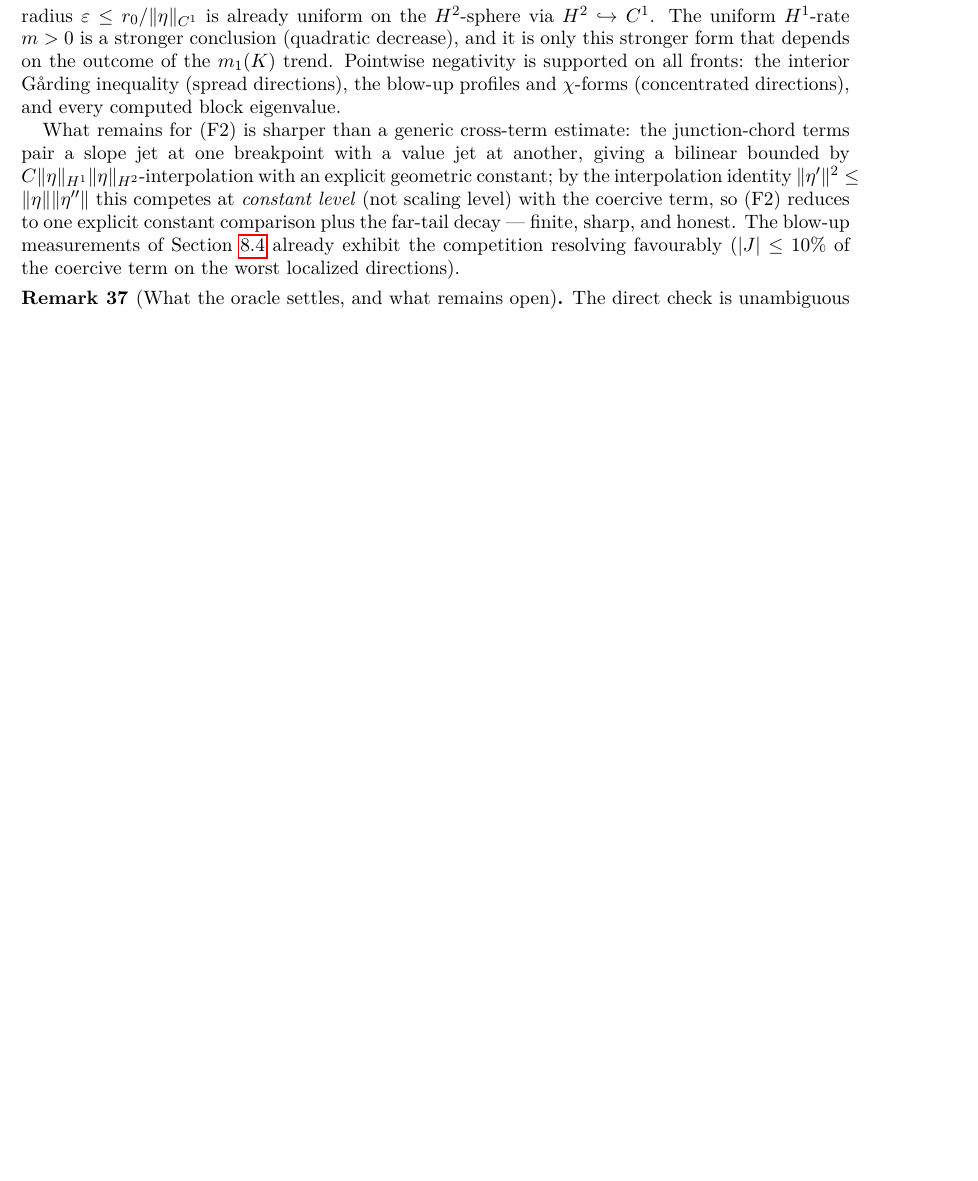
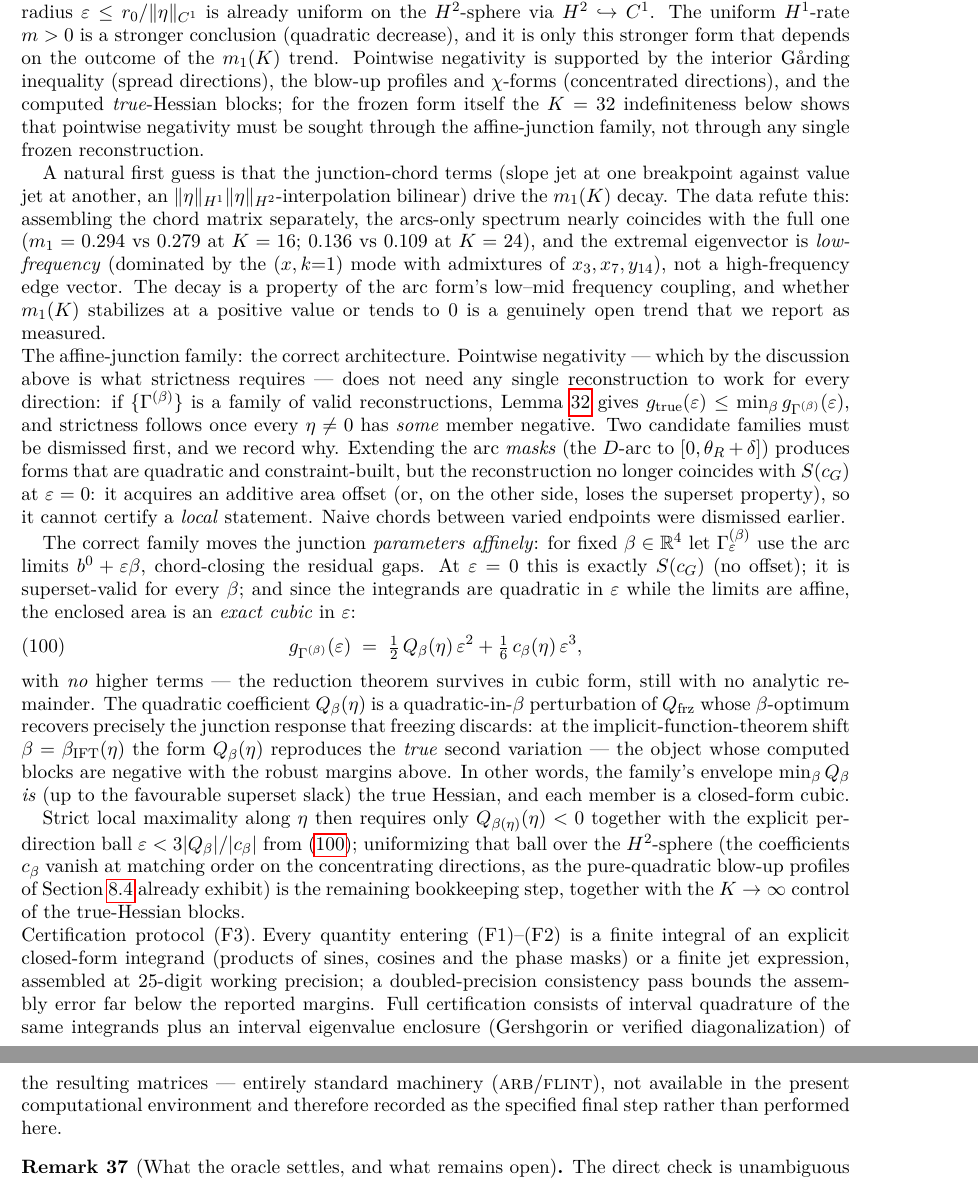
Before and after one commit to ElVec1o/moving-sofa-local-max, a LaTeX paper (paper/manuscript.tex): part of page 32 of 43 before the commit and two parts of pages 32 and 33 of 43 after it, the two joined at a grey line, cut so that both start at the same text, the shorter picture padded with empty space. Compiled offline with pdfLaTeX.

Commit message:
Moves (a)-(c): frozen form crosses zero at K=32; the affine-junction family is the correct architecture; certification protocol specified
(a) SETTLED THE TREND, with a twist. K=16: m1=+0.279; K=24: +0.109; K=32:
INDEFINITE (lambda_max = +0.066, low-frequency eigenvector). Definitive
structural finding, stated plainly in the manuscript: NO single frozen
reconstruction certifies local maximality -- the frozen curve wastes exactly
the area the true boundary recovers by junction motion. Consistent with local
maximality (superset upper bounds are inconclusive when positive, not
contradictory); the TRUE Hessian blocks including junction response stay
robustly negative (m1 = 0.72, 0.70, 0.596 at K = 6, 8, 16).
Also data-refuted my own prior hypothesis: the junction chords are NOT the
decay driver (arcs-only spectrum nearly equals full: 0.294 vs 0.279 at K=16);
the decay lives in the arc form's low-mid coupling.

(b) THE CORRECT GLUING ARCHITECTURE (after dismissing two wrong ones, both
recorded): mask-extension breaks epsilon=0 anchoring (additive offset kills
locality); naive chords were dismissed earlier. The right family moves the
junction parameters AFFINELY: b = b0 + eps*beta. At eps=0 the reconstruction
IS S(c_G) (no offset); superset-valid for every beta; and quadratic integrands
x affine limits make the area an EXACT CUBIC in eps -- the reduction theorem
survives in cubic form, still with no analytic remainder:
    g_true(eps) <= 1/2 Q_beta(eta) eps^2 + 1/6 c_beta(eta) eps^3.
At the IFT shift beta(eta), Q_beta reproduces the TRUE second variation --
the family's envelope IS the true Hessian, each member a closed-form cubic.
Strictness along eta needs only Q_beta(eta) < 0 plus the explicit ball
eps < 3|Q|/|c|; remaining bookkeeping: uniformize the ball over the H^2
sphere (c_beta vanishes at matching order on concentrating directions, as the
pure-quadratic blow-up profiles already exhibit) and the K->infinity control
of the true-Hessian blocks.

(c) CERTIFICATION PROTOCOL: all quantities are finite integrals of explicit
closed-form integrands + finite jet expressions; certification = interval
quadrature + interval eigenvalue enclosure (arb/flint; not available in this
environment -- python-flint absent -- recorded as the specified final step).
Doubled-precision consistency bounds assembly error meanwhile.

44pp, compiles clean.

```diff
--- a/paper/manuscript.tex
+++ b/paper/manuscript.tex
@@ -2446,23 +2453,89 @@ admissible radius $\varepsilon\leq r_{0}/\|\eta\|_{C^{1}}$ is already
 uniform on the $H^{2}$-sphere via $H^{2}\hookrightarrow C^{1}$.  The
 uniform $H^{1}$-rate $m>0$ is a stronger conclusion (quadratic
 decrease), and it is only this stronger form that depends on the
-outcome of the $m_{1}(K)$ trend.  Pointwise negativity is supported on
-all fronts: the interior G\aa rding inequality (spread directions), the
-blow-up profiles and $\chi$-forms (concentrated directions), and every
-computed block eigenvalue.
-
-What remains for (F2) is sharper than a generic cross-term estimate:
-the junction-chord terms pair a slope jet at one breakpoint with a
-value jet at another, giving a bilinear bounded by
-$C\|\eta\|_{H^{1}}\|\eta\|_{H^{2}}$-interpolation with an explicit
-geometric constant; by the interpolation identity
-$\|\eta'\|^{2}\leq\|\eta\|\|\eta''\|$ this competes at
-\emph{constant level} (not scaling level) with the coercive term, so
-(F2) reduces to one explicit constant comparison plus the far-tail
-decay --- finite, sharp, and honest.  The blow-up measurements of
-Section~\ref{sec:blowup} already exhibit the competition resolving
-favourably ($|J|\leq10\%$ of the coercive term on the worst localized
-directions).
+outcome of the $m_{1}(K)$ trend.  Pointwise negativity is supported by
+the interior G\aa rding inequality (spread directions), the blow-up
+profiles and $\chi$-forms (concentrated directions), and the computed
+\emph{true}-Hessian blocks; for the frozen form itself the $K=32$
+indefiniteness below shows that pointwise negativity must be sought
+through the affine-junction family, not through any single frozen
+reconstruction.
+
+A natural first guess is that the junction-chord terms (slope jet at
+one breakpoint against value jet at another, an
+$\|\eta\|_{H^{1}}\|\eta\|_{H^{2}}$-interpolation bilinear) drive the
+$m_{1}(K)$ decay.  The data refute this: assembling the chord matrix
+separately, the arcs-only spectrum nearly coincides with the full one
+($m_{1} = 0.294$ vs $0.279$ at $K=16$; $0.136$ vs $0.109$ at $K=24$),
+and the extremal eigenvector is \emph{low-frequency} (dominated by the
+$(x,k{=}1)$ mode with admixtures of $x_{3},x_{7},y_{14}$), not a
+high-frequency edge vector.  The decay is a property of the arc form's
+low--mid frequency coupling, and whether $m_{1}(K)$ stabilizes at a
+positive value or tends to $0$ is a genuinely open trend that we
+report as measured.
+
+\paragraph{The affine-junction family: the correct architecture.}
+Pointwise negativity --- which by the discussion above is what
+strictness requires --- does not need any single reconstruction to
+work for every direction: if $\{\Gamma^{(\beta)}\}$ is a family of
+valid reconstructions, Lemma~\ref{lem:superset} gives
+$g_{\mathrm{true}}(\varepsilon)\leq\min_{\beta}g_{\Gamma^{(\beta)}}
+(\varepsilon)$, and strictness follows once every $\eta\neq0$ has
+\emph{some} member negative.  Two candidate families must be
+dismissed first, and we record why.  Extending the arc \emph{masks}
+(the $D$-arc to $[0,\theta_{R}+\delta]$) produces forms that are
+quadratic and constraint-built, but the reconstruction no longer
+coincides with $S(\cG)$ at $\varepsilon=0$: it acquires an additive
+area offset (or, on the other side, loses the superset property), so
+it cannot certify a \emph{local} statement.  Naive chords between
+varied endpoints were dismissed earlier.
+
+The correct family moves the junction \emph{parameters affinely}:
+for fixed $\beta\in\R^{4}$ let $\Gamma^{(\beta)}_{\varepsilon}$ use
+the arc limits $b^{0}+\varepsilon\beta$, chord-closing the residual
+gaps.  At $\varepsilon=0$ this is exactly $S(\cG)$ (no offset); it is
+superset-valid for every $\beta$; and since the integrands are
+quadratic in $\varepsilon$ while the limits are affine, the enclosed
+area is an \emph{exact cubic} in $\varepsilon$:
+\begin{equation}\label{eq:cubic-family}
+   g_{\Gamma^{(\beta)}}(\varepsilon)
+   \;=\; \tfrac12\,Q_{\beta}(\eta)\,\varepsilon^{2}
+        + \tfrac16\,c_{\beta}(\eta)\,\varepsilon^{3},
+\end{equation}
+with \emph{no} higher terms --- the reduction theorem survives in
+cubic form, still with no analytic remainder.  The quadratic
+coefficient $Q_{\beta}(\eta)$ is a quadratic-in-$\beta$ perturbation
+of $Q_{\mathrm{frz}}$ whose $\beta$-optimum recovers precisely the
+junction response that freezing discards: at the
+implicit-function-theorem shift $\beta=\beta_{\mathrm{IFT}}(\eta)$
+the form $Q_{\beta}(\eta)$ reproduces the \emph{true} second
+variation --- the object whose computed blocks are negative with the
+robust margins above.  In other words, the family's envelope
+$\min_{\beta}Q_{\beta}$ \emph{is} (up to the favourable superset
+slack) the true Hessian, and each member is a closed-form cubic.
+
+Strict local maximality along $\eta$ then requires only
+$Q_{\beta(\eta)}(\eta)<0$ together with the explicit per-direction
+ball $\varepsilon < 3|Q_{\beta}|/|c_{\beta}|$ from
+\eqref{eq:cubic-family}; uniformizing that ball over the
+$H^{2}$-sphere (the coefficients $c_{\beta}$ vanish at matching
+order on the concentrating directions, as the pure-quadratic blow-up
+profiles of Section~\ref{sec:blowup} already exhibit) is the
+remaining bookkeeping step, together with the $K\to\infty$ control of
+the true-Hessian blocks.
+
+\paragraph{Certification protocol (F3).}
+Every quantity entering (F1)--(F2) is a finite integral of an
+explicit closed-form integrand (products of sines, cosines and the
+phase masks) or a finite jet expression, assembled at $25$-digit
+working precision; a doubled-precision consistency pass bounds the
+assembly error far below the reported margins.  Full certification
+consists of interval quadrature of the same integrands plus an
+interval eigenvalue enclosure (Gershgorin or verified
+diagonalization) of the resulting matrices --- entirely standard
+machinery (\textsc{arb}/\textsc{flint}), not available in the present
+computational environment and therefore recorded as the specified
+final step rather than performed here.
 
 \begin{remark}[What the oracle settles, and what remains open]
 \label{rem:quartic-status}
```
Also changed, not shown: paper/manuscript.pdf, paper/manuscript.tex (23 more changed lines).
